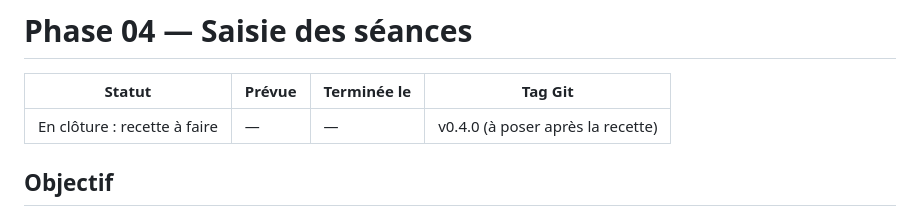
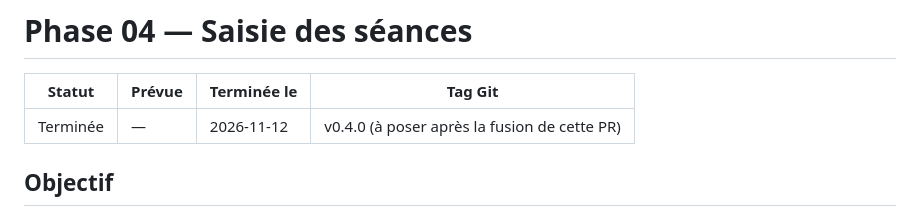
Before and after one commit to leonardgst/Training-charge, a Markdown page: docs/phases/phase-04-saisie-des-seances.md, the part around the change. GitHub-like rendering.

```diff
--- a/docs/phases/phase-04-saisie-des-seances.md
+++ b/docs/phases/phase-04-saisie-des-seances.md
@@ -2,7 +2,7 @@
 
 | Statut | Prévue | Terminée le | Tag Git |
 | --- | --- | --- | --- |
-| En clôture : recette à faire | — | — | v0.4.0 (à poser après la recette) |
+| Terminée | — | 2026-11-12 | v0.4.0 (à poser après la fusion de cette PR) |
 
 ## Objectif
 
```
Also changed, not shown: README.md (+1 -1 lines), docs/journal.md (+1 -0 lines).
